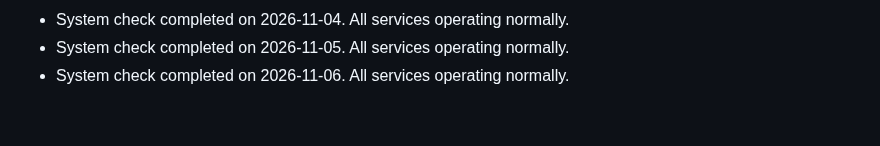
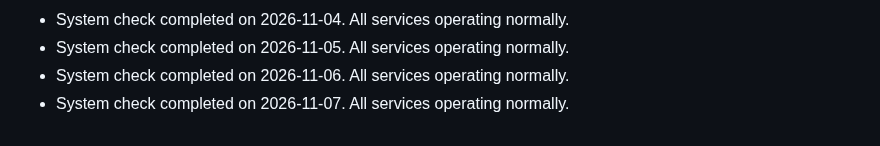
Before and after one commit to S-AM-GUPTA/90daysOfWebDevelopment, a Markdown page: PROJECT_STATUS.md, the part around the change. GitHub-like rendering.

Commit message:
docs: update project status log for 2026-11-07

```diff
--- a/PROJECT_STATUS.md
+++ b/PROJECT_STATUS.md
@@ -116,3 +116,4 @@
 - System check completed on 2026-11-04. All services operating normally.
 - System check completed on 2026-11-05. All services operating normally.
 - System check completed on 2026-11-06. All services operating normally.
+- System check completed on 2026-11-07. All services operating normally.
```
